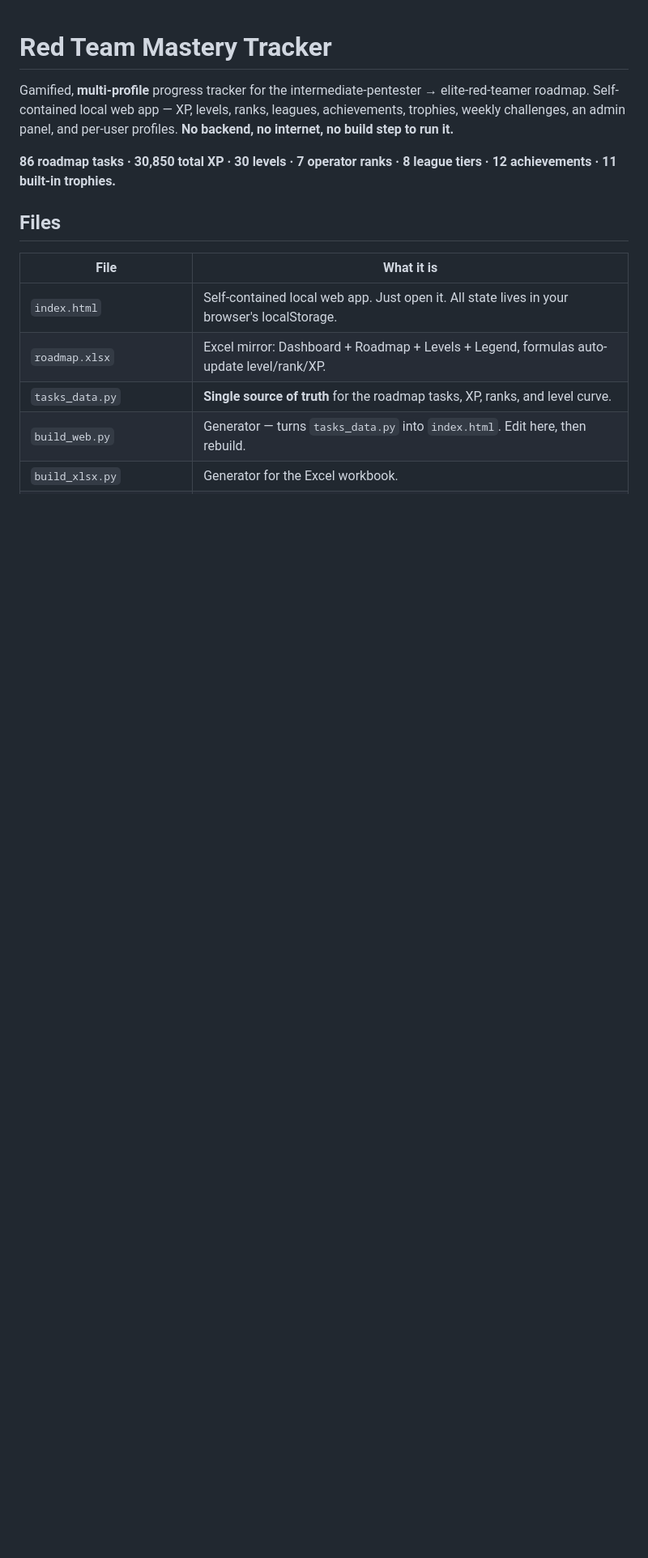
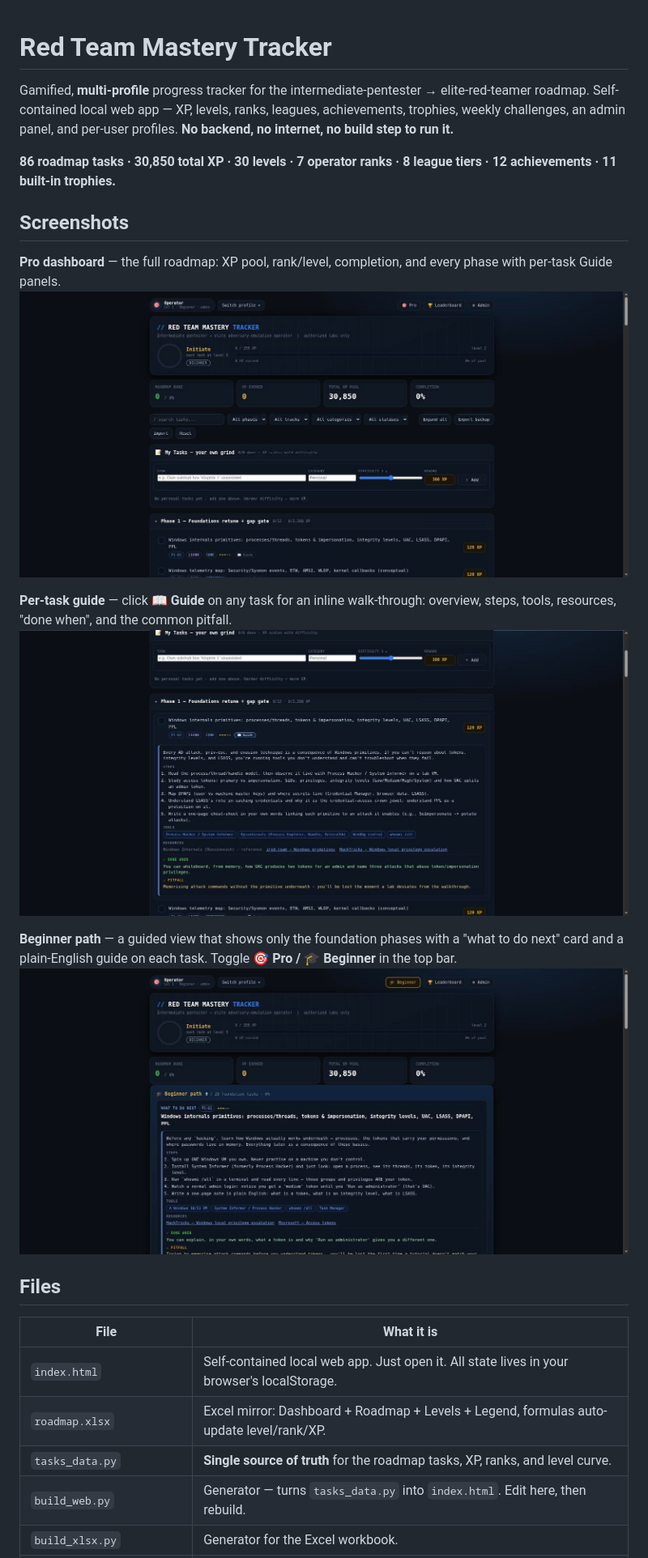
Before and after one commit to AzizBinMohammad/red-team-tracker, a Markdown page: README.md, the part around the change. Shown at 81% size. Rendered like a GitHub page; pictures changed too: screenshots/01-pro-dashboard.jpg (added), screenshots/02-task-guide.jpg (added), screenshots/03-beginner-path.jpg (added); blank space fills up the shorter version.

Commit message:
Add screenshots (Pro dashboard, task guide, Beginner path) to README
Co-Authored-By: Claude Opus 5 (1M context) <noreply@anthropic.com>

```diff
--- a/README.md
+++ b/README.md
@@ -5,6 +5,17 @@ Self-contained local web app — XP, levels, ranks, leagues, achievements, troph
 an admin panel, and per-user profiles. **No backend, no internet, no build step to run it.**
 
 **86 roadmap tasks · 30,850 total XP · 30 levels · 7 operator ranks · 8 league tiers · 12 achievements · 11 built-in trophies.**
+
+## Screenshots
+
+**Pro dashboard** — the full roadmap: XP pool, rank/level, completion, and every phase with per-task Guide panels.
+![Pro dashboard](screenshots/01-pro-dashboard.jpg)
+
+**Per-task guide** — click **📖 Guide** on any task for an inline walk-through: overview, steps, tools, resources, "done when", and the common pitfall.
+![Per-task guide panel](screenshots/02-task-guide.jpg)
+
+**Beginner path** — a guided view that shows only the foundation phases with a "what to do next" card and a plain-English guide on each task. Toggle **🎯 Pro / 🎓 Beginner** in the top bar.
+![Beginner path](screenshots/03-beginner-path.jpg)
 
 ## Files
 | File | What it is |
```
